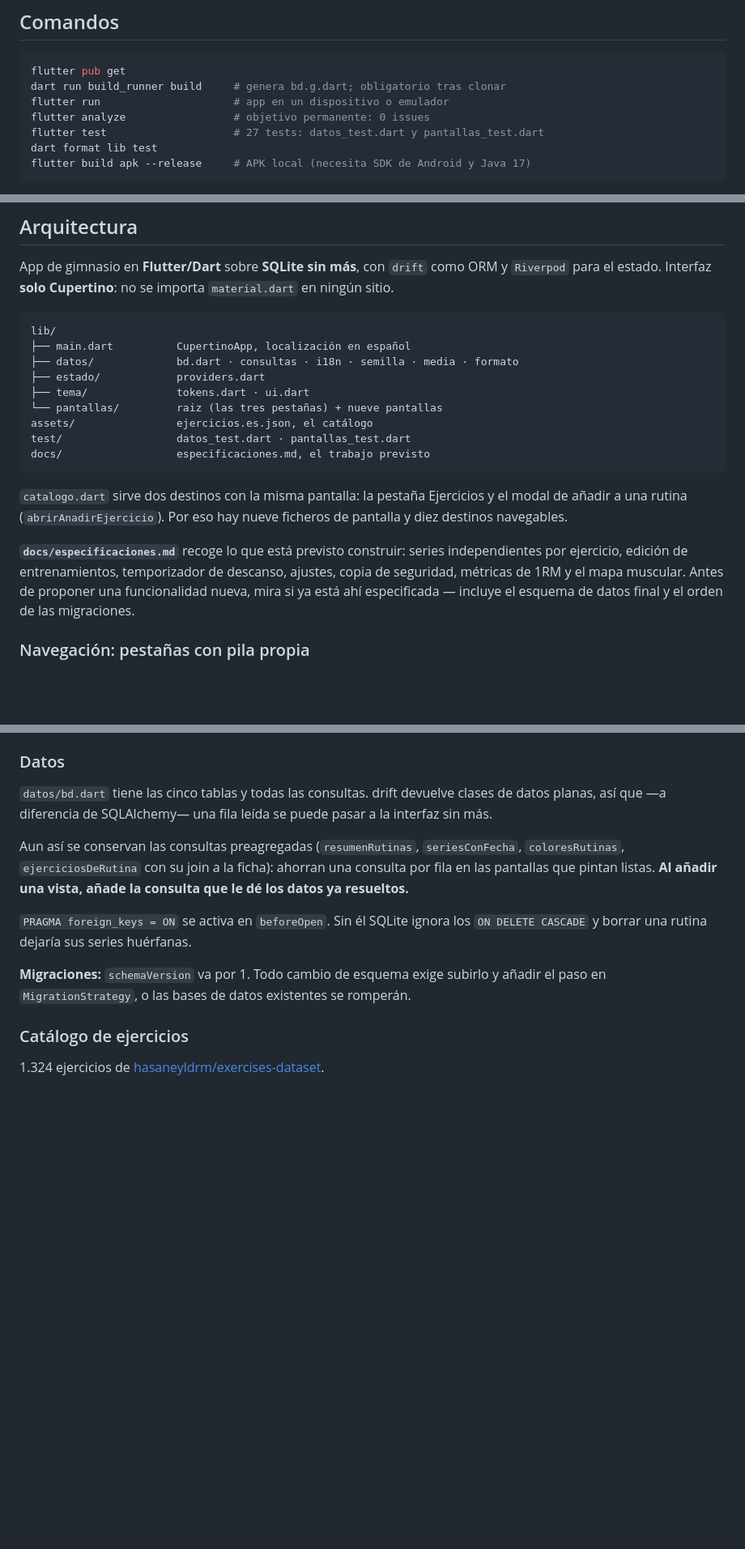
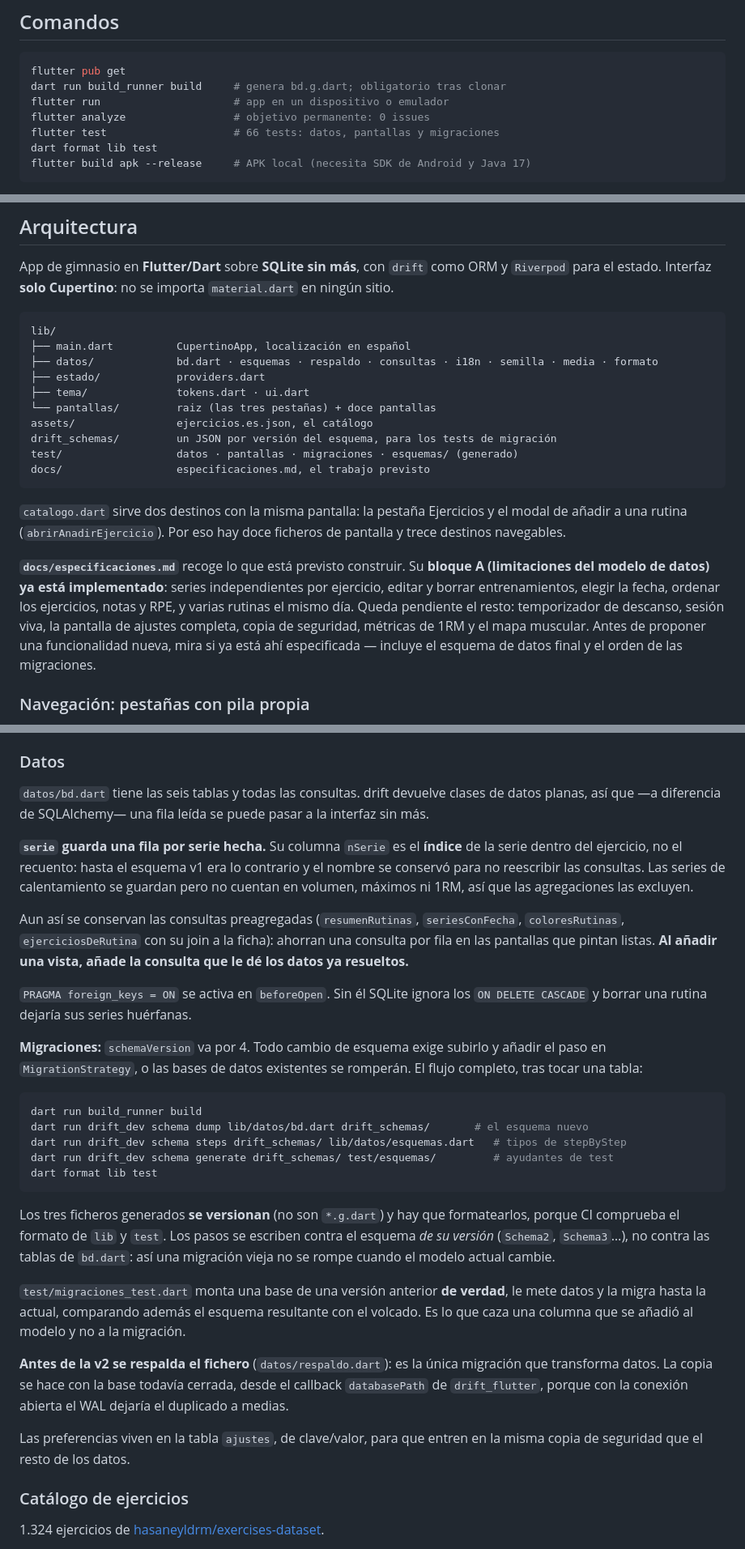
Before and after one commit to jesus13g/AppGym, a Markdown page: CLAUDE.md, 3 parts joined by grey strips. Shown at 81% size. Drawn GitHub-style; blank space fills up the shorter version.

````diff
--- a/CLAUDE.md
+++ b/CLAUDE.md
@@ -12,7 +12,7 @@ flutter pub get
 dart run build_runner build     # genera bd.g.dart; obligatorio tras clonar
 flutter run                     # app en un dispositivo o emulador
 flutter analyze                 # objetivo permanente: 0 issues
-flutter test                    # 27 tests: datos_test.dart y pantallas_test.dart
+flutter test                    # 66 tests: datos, pantallas y migraciones
 dart format lib test
 flutter build apk --release     # APK local (necesita SDK de Android y Java 17)
 ```
@@ -48,23 +48,26 @@ el estado. Interfaz **solo Cupertino**: no se importa `material.dart` en ningún
 ```
 lib/
 ├── main.dart          CupertinoApp, localización en español
-├── datos/             bd.dart · consultas · i18n · semilla · media · formato
+├── datos/             bd.dart · esquemas · respaldo · consultas · i18n · semilla · media · formato
 ├── estado/            providers.dart
 ├── tema/              tokens.dart · ui.dart
-└── pantallas/         raiz (las tres pestañas) + nueve pantallas
+└── pantallas/         raiz (las tres pestañas) + doce pantallas
 assets/                ejercicios.es.json, el catálogo
-test/                  datos_test.dart · pantallas_test.dart
+drift_schemas/         un JSON por versión del esquema, para los tests de migración
+test/                  datos · pantallas · migraciones · esquemas/ (generado)
 docs/                  especificaciones.md, el trabajo previsto
 ```
 
 `catalogo.dart` sirve dos destinos con la misma pantalla: la pestaña Ejercicios y el modal de
-añadir a una rutina (`abrirAnadirEjercicio`). Por eso hay nueve ficheros de pantalla y diez
+añadir a una rutina (`abrirAnadirEjercicio`). Por eso hay doce ficheros de pantalla y trece
 destinos navegables.
 
-**`docs/especificaciones.md`** recoge lo que está previsto construir: series independientes por
-ejercicio, edición de entrenamientos, temporizador de descanso, ajustes, copia de seguridad,
-métricas de 1RM y el mapa muscular. Antes de proponer una funcionalidad nueva, mira si ya está
-ahí especificada — incluye el esquema de datos final y el orden de las migraciones.
+**`docs/especificaciones.md`** recoge lo que está previsto construir. Su **bloque A (limitaciones
+del modelo de datos) ya está implementado**: series independientes por ejercicio, editar y borrar
+entrenamientos, elegir la fecha, ordenar los ejercicios, notas y RPE, y varias rutinas el mismo día.
+Queda pendiente el resto: temporizador de descanso, sesión viva, la pantalla de ajustes completa,
+copia de seguridad, métricas de 1RM y el mapa muscular. Antes de proponer una funcionalidad nueva,
+mira si ya está ahí especificada — incluye el esquema de datos final y el orden de las migraciones.
 
 ### Navegación: pestañas con pila propia
 
@@ -96,8 +99,13 @@ resuelve.
 
 ### Datos
 
-`datos/bd.dart` tiene las cinco tablas y todas las consultas. drift devuelve clases de datos planas,
+`datos/bd.dart` tiene las seis tablas y todas las consultas. drift devuelve clases de datos planas,
 así que —a diferencia de SQLAlchemy— una fila leída se puede pasar a la interfaz sin más.
+
+**`serie` guarda una fila por serie hecha.** Su columna `nSerie` es el **índice** de la serie dentro
+del ejercicio, no el recuento: hasta el esquema v1 era lo contrario y el nombre se conservó para no
+reescribir las consultas. Las series de calentamiento se guardan pero no cuentan en volumen, máximos
+ni 1RM, así que las agregaciones las excluyen.
 
 Aun así se conservan las consultas preagregadas (`resumenRutinas`, `seriesConFecha`,
 `coloresRutinas`, `ejerciciosDeRutina` con su join a la ficha): ahorran una consulta por fila en las
@@ -107,8 +115,33 @@ resueltos.**
 `PRAGMA foreign_keys = ON` se activa en `beforeOpen`. Sin él SQLite ignora los `ON DELETE CASCADE` y
 borrar una rutina dejaría sus series huérfanas.
 
-**Migraciones:** `schemaVersion` va por 1. Todo cambio de esquema exige subirlo y añadir el paso en
-`MigrationStrategy`, o las bases de datos existentes se romperán.
+**Migraciones:** `schemaVersion` va por 4. Todo cambio de esquema exige subirlo y añadir el paso en
+`MigrationStrategy`, o las bases de datos existentes se romperán. El flujo completo, tras tocar una
+tabla:
+
+```bash
+dart run build_runner build
+dart run drift_dev schema dump lib/datos/bd.dart drift_schemas/       # el esquema nuevo
+dart run drift_dev schema steps drift_schemas/ lib/datos/esquemas.dart   # tipos de stepByStep
+dart run drift_dev schema generate drift_schemas/ test/esquemas/         # ayudantes de test
+dart format lib test
+```
+
+Los tres ficheros generados **se versionan** (no son `*.g.dart`) y hay que formatearlos, porque CI
+comprueba el formato de `lib` y `test`. Los pasos se escriben contra el esquema *de su versión*
+(`Schema2`, `Schema3`…), no contra las tablas de `bd.dart`: así una migración vieja no se rompe
+cuando el modelo actual cambie.
+
+`test/migraciones_test.dart` monta una base de una versión anterior **de verdad**, le mete datos y
+la migra hasta la actual, comparando además el esquema resultante con el volcado. Es lo que caza una
+columna que se añadió al modelo y no a la migración.
+
+**Antes de la v2 se respalda el fichero** (`datos/respaldo.dart`): es la única migración que
+transforma datos. La copia se hace con la base todavía cerrada, desde el callback `databasePath` de
+`drift_flutter`, porque con la conexión abierta el WAL dejaría el duplicado a medias.
+
+Las preferencias viven en la tabla `ajustes`, de clave/valor, para que entren en la misma copia de
+seguridad que el resto de los datos.
 
 ### Catálogo de ejercicios
 
````
Also changed, not shown: other parts of CLAUDE.md (+10 -4 lines), docs/especificaciones.md (+36 -23 lines).
